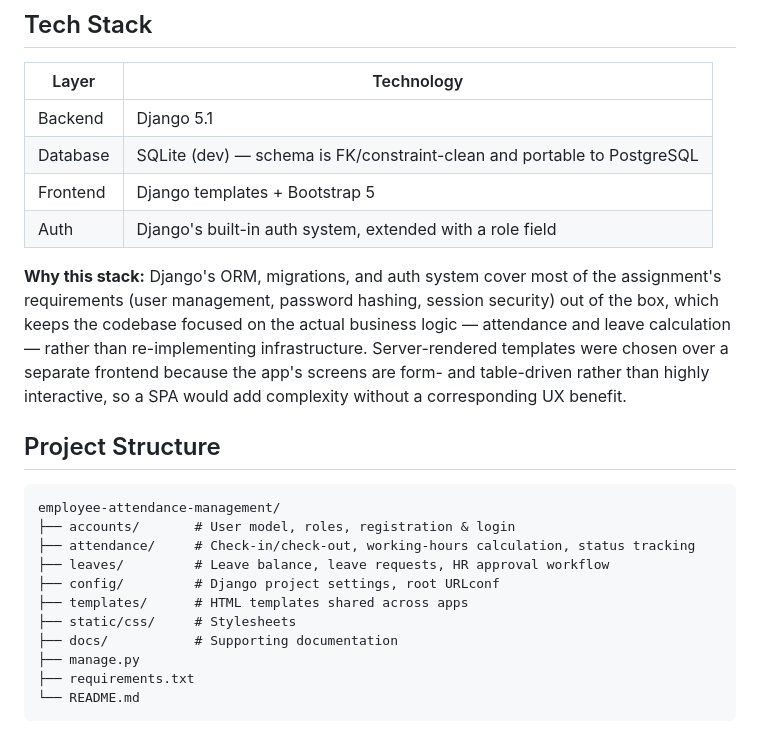
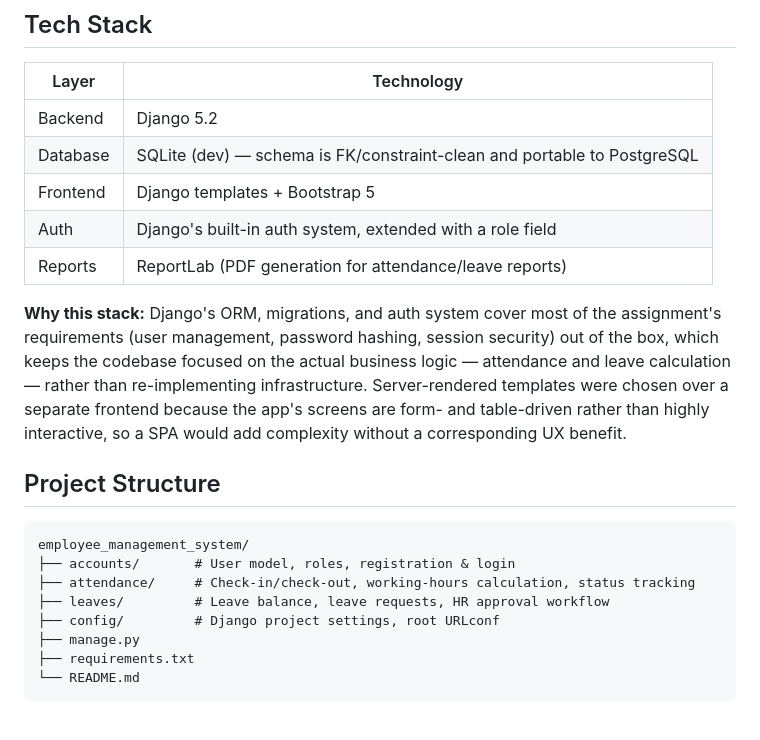
Before and after one commit to dangbros/employee_management_system, a Markdown page: README.md, the part around one of its changes. GitHub-like rendering.

````diff
--- a/README.md
+++ b/README.md
@@ -15,24 +15,22 @@ Attendance status (Present / Absent / On Leave / Half-day / Incomplete) is compu
 
 | Layer | Technology |
 |---|---|
-| Backend | Django 5.1 |
+| Backend | Django 5.2 |
 | Database | SQLite (dev) — schema is FK/constraint-clean and portable to PostgreSQL |
 | Frontend | Django templates + Bootstrap 5 |
 | Auth | Django's built-in auth system, extended with a role field |
+| Reports | ReportLab (PDF generation for attendance/leave reports) |
 
 **Why this stack:** Django's ORM, migrations, and auth system cover most of the assignment's requirements (user management, password hashing, session security) out of the box, which keeps the codebase focused on the actual business logic — attendance and leave calculation — rather than re-implementing infrastructure. Server-rendered templates were chosen over a separate frontend because the app's screens are form- and table-driven rather than highly interactive, so a SPA would add complexity without a corresponding UX benefit.
 
 ## Project Structure
 
 ```
-employee-attendance-management/
+employee_management_system/
 ├── accounts/       # User model, roles, registration & login
 ├── attendance/     # Check-in/check-out, working-hours calculation, status tracking
 ├── leaves/         # Leave balance, leave requests, HR approval workflow
 ├── config/         # Django project settings, root URLconf
-├── templates/      # HTML templates shared across apps
-├── static/css/     # Stylesheets
-├── docs/           # Supporting documentation
 ├── manage.py
 ├── requirements.txt
 └── README.md
````
Also changed, not shown: other parts of README.md (+23 -10 lines).
